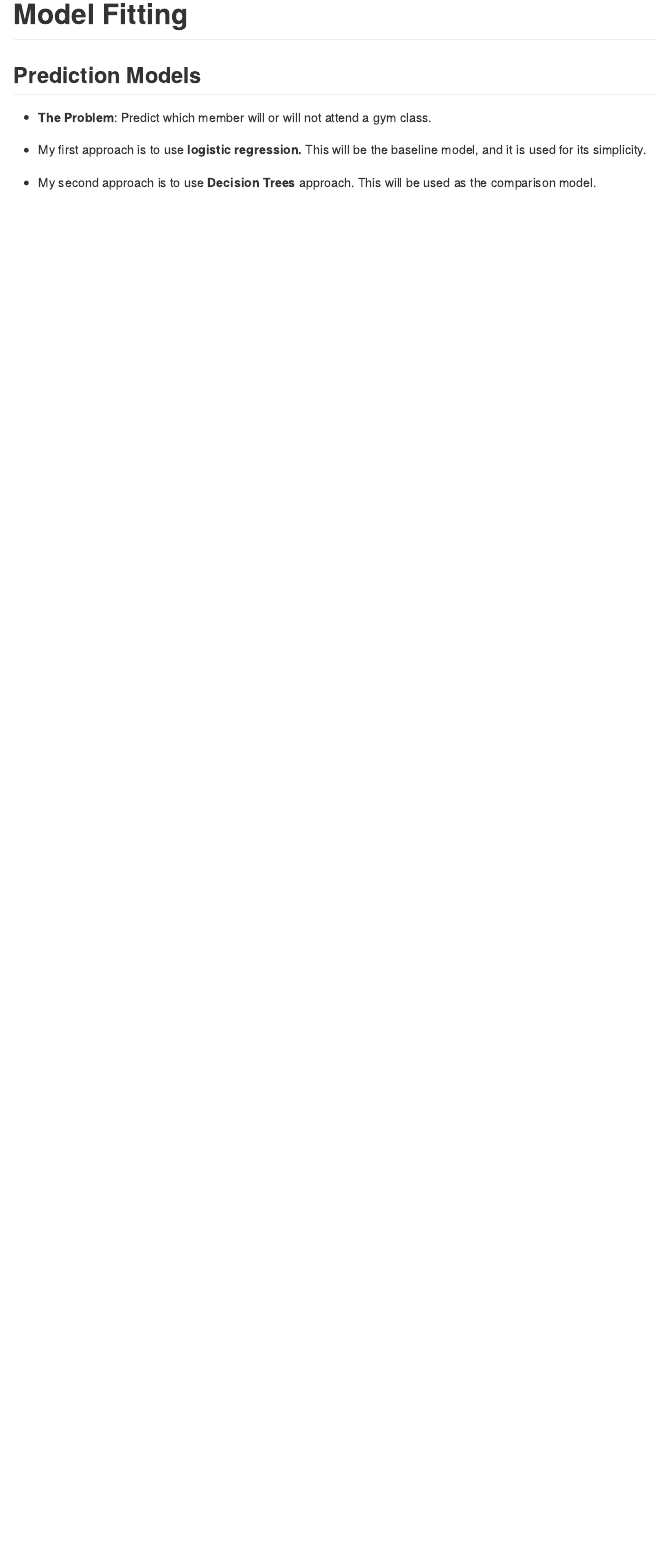
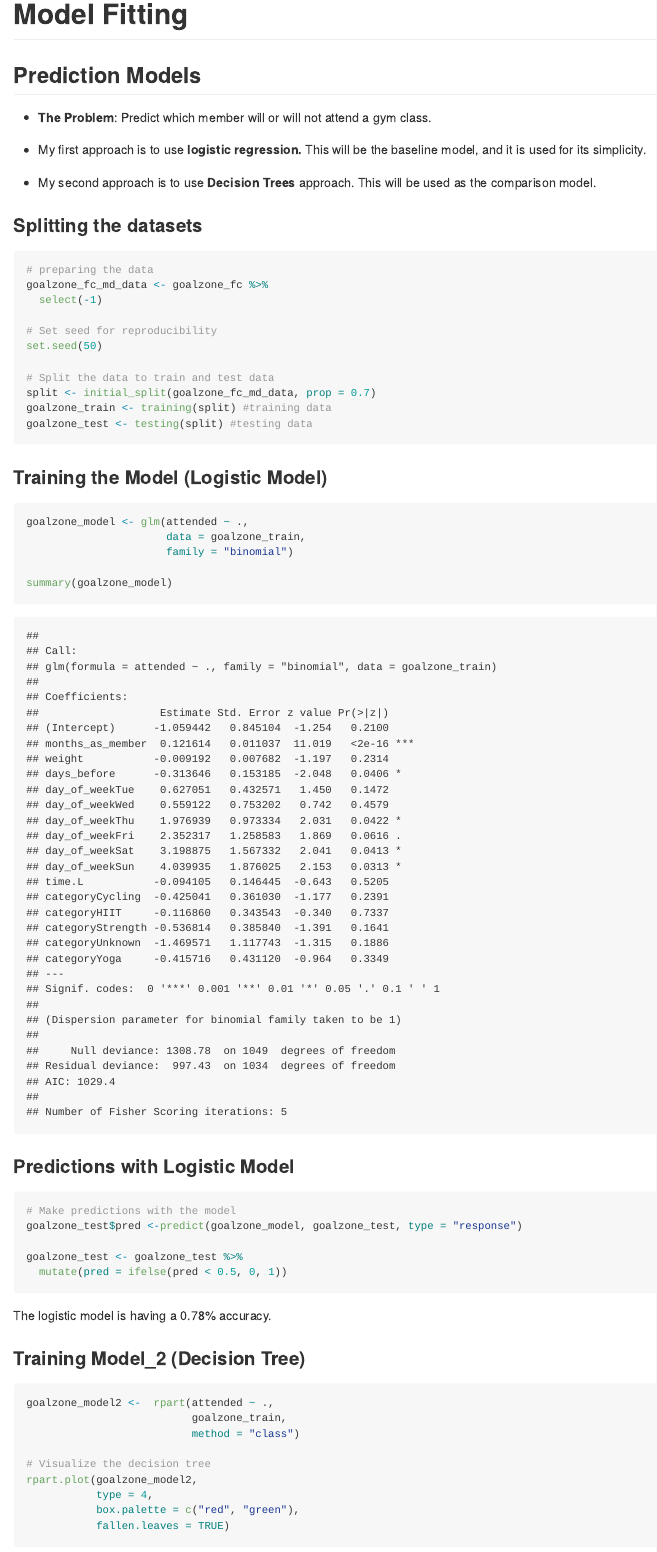
Before and after one commit to xrander/fitness_class_project, an R Markdown document (index.rmd): the page in a window 1100 px wide, from 10110 px down before the commit and from 7800 px down after it, so that both start at the same text. The pictures show the output file index.md that the author committed with the source, drawn offline in the style of GitHub; long lines of code are wrapped.

Commit message:
markdown document completed

````diff
--- a/index.rmd
+++ b/index.rmd
@@ -11,7 +11,6 @@ output:
     theme: simplex
     highlight: zenburn
     code_folding: show
-    keep_md: true
     df_print: paged
 ---
 
@@ -252,3 +251,50 @@ The plot shows a logistic relationship
 -   My first approach is to use **logistic regression.** This will be the baseline model, and it is used for its simplicity.
 
 -   My second approach is to use **Decision Trees** approach. This will be used as the comparison model.
+
+### Splitting the datasets
+```{r data splitting}
+# preparing the data
+goalzone_fc_md_data <- goalzone_fc %>%
+  select(-1)
+
+# Set seed for reproducibility
+set.seed(50)
+
+# Split the data to train and test data
+split <- initial_split(goalzone_fc_md_data, prop = 0.7)
+goalzone_train <- training(split) #training data
+goalzone_test <- testing(split) #testing data
+```
+
+### Training the Model (Logistic Model)
+```{r logistic regression}
+goalzone_model <- glm(attended ~ .,
+                      data = goalzone_train,
+                      family = "binomial")
+
+summary(goalzone_model)
+```
+
+### Predictions with Logistic Model
+```{r predictions model 1}
+# Make predictions with the model
+goalzone_test$pred <-predict(goalzone_model, goalzone_test, type = "response")
+
+goalzone_test <- goalzone_test %>%
+  mutate(pred = ifelse(pred < 0.5, 0, 1))
+```
+
+The logistic model is having a `r round(mean(goalzone_test$attended == goalzone_test$pred),2)`% accuracy.
+
+### Training Model_2 (Decision Tree)
+```{r decision tree}
+goalzone_model2 <-  rpart(attended ~ .,
+                          goalzone_train,
+                          method = "class")
+
+# Visualize the decision tree
+rpart.plot(goalzone_model2,
+           type = 4,
+           box.palette = c("red", "green"),
+           fallen.leaves = TRUE)
````
Also changed, not shown: index.md, index_files/figure-html/pressure-1.svg (deleted), index_files/figure-html/unnamed-chunk-10-1.svg (deleted), index_files/figure-html/unnamed-chunk-11-1.svg (deleted), index_files/figure-html/unnamed-chunk-5-1.svg (deleted), index_files/figure-html/unnamed-chunk-8-1.svg (deleted), index_files/figure-html/unnamed-chunk-9-1.svg (deleted), index.rmd (49 more changed lines), 1 other file.
